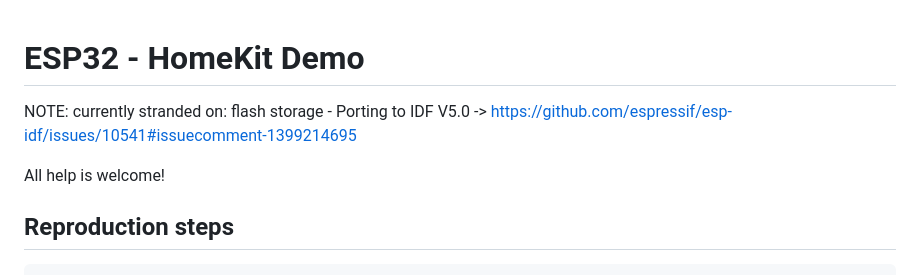
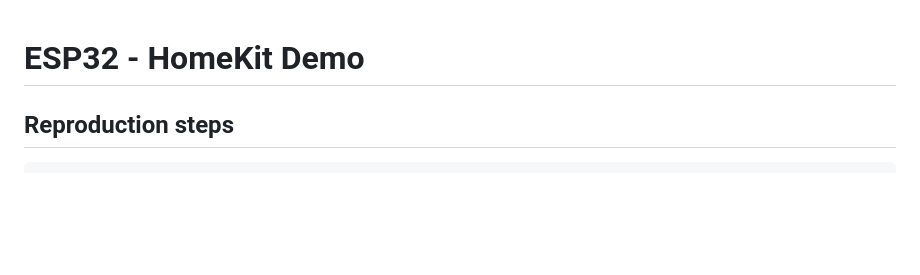
Before and after one commit to AchimPieters/esp32-homekit-demo, a Markdown page: README.md, the part around the change. Drawn GitHub-style; blank space fills up the shorter version.

````diff
--- a/README.md
+++ b/README.md
@@ -1,9 +1,5 @@
 # ESP32 - HomeKit Demo
 
-NOTE: currently stranded on: flash storage - Porting to IDF V5.0 ->
-https://github.com/espressif/esp-idf/issues/10541#issuecomment-1399214695
-
-All help is welcome!
 
 ## Reproduction steps
 ```
````
